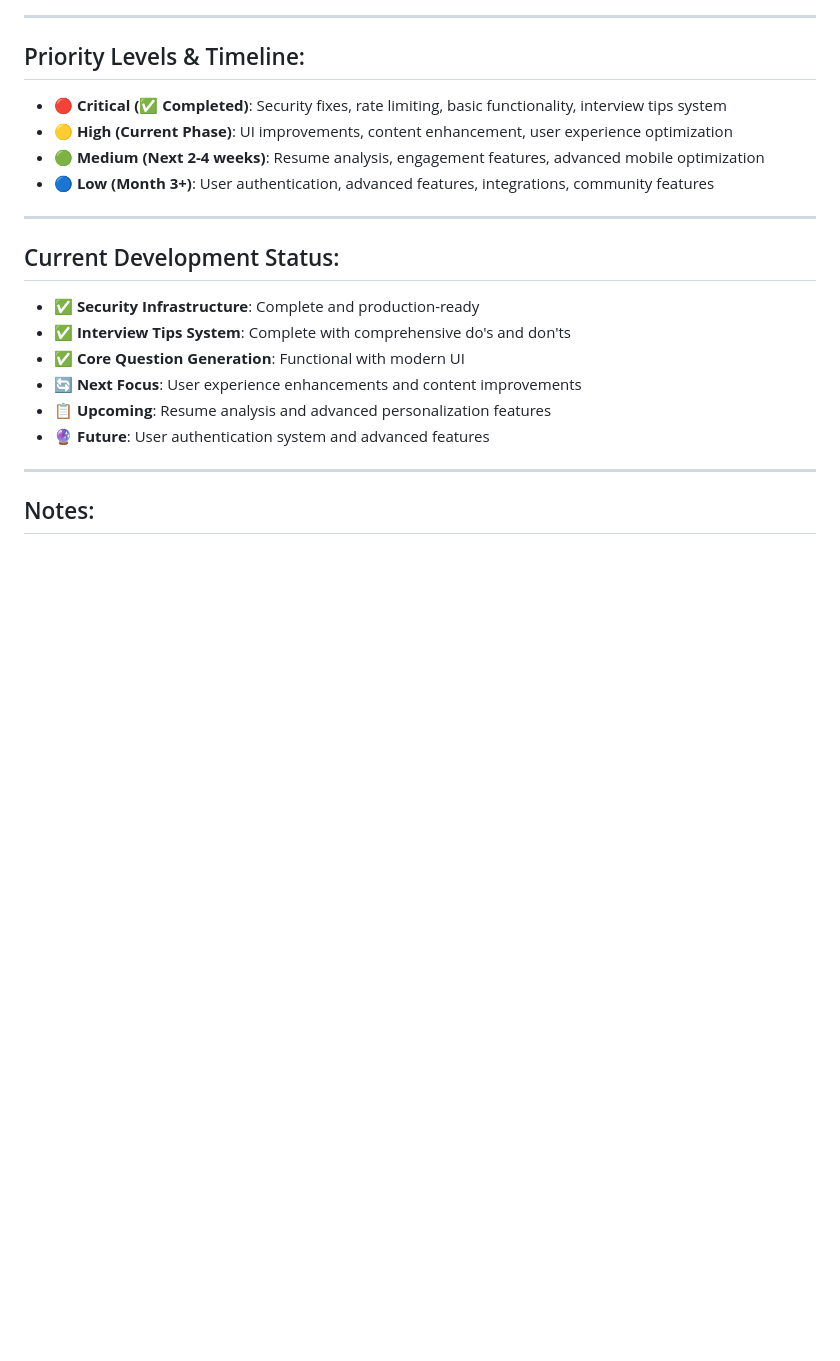
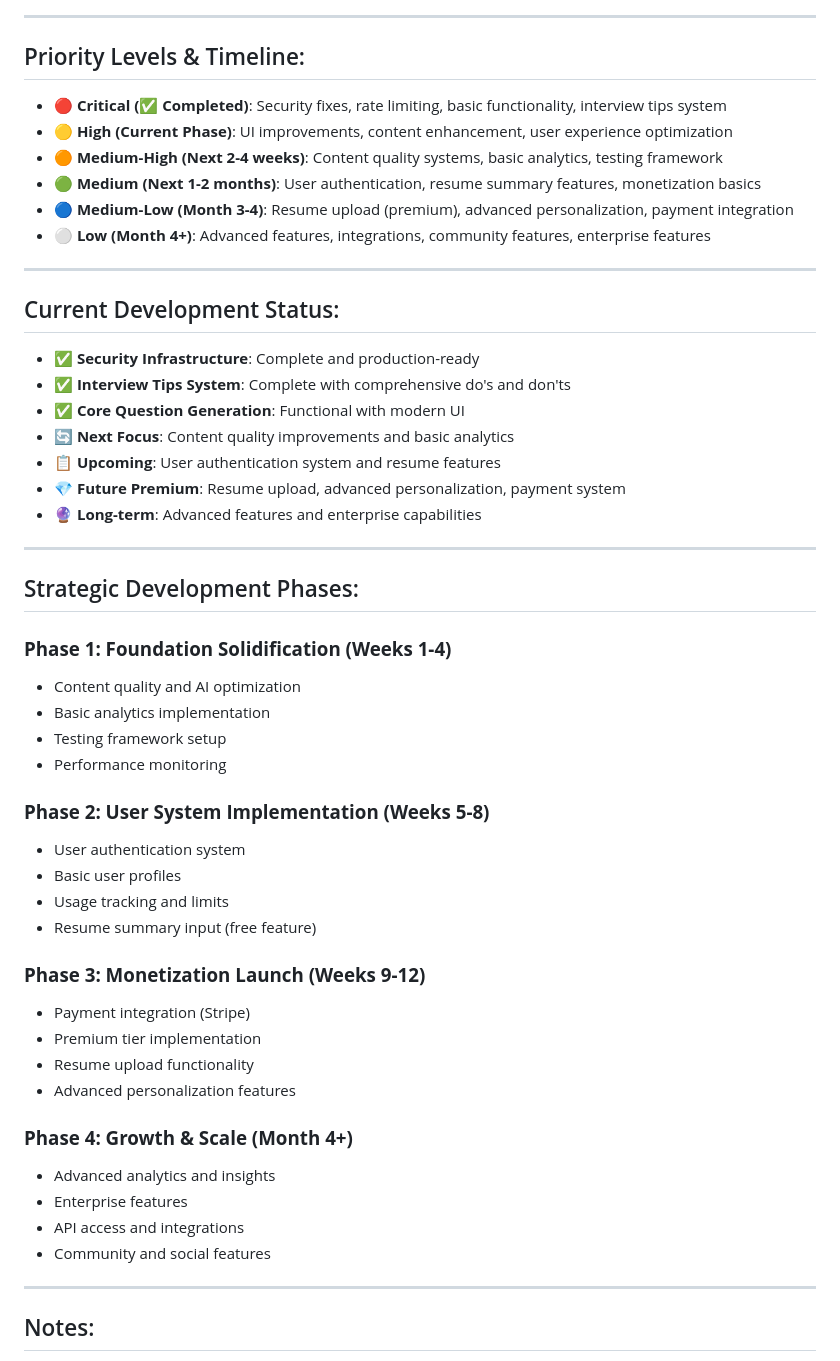
Before and after one commit to littleworks-inc/ai-interview-coach, a Markdown page: Roadmap.md, the part around one of its changes. GitHub-like rendering; blank space fills up the shorter version.

Commit message:
feat: Expand roadmap with detailed strategies for content quality, monetization, analytics, and operational readiness

```diff
--- a/Roadmap.md
+++ b/Roadmap.md
@@ -289,8 +412,10 @@
 ## Priority Levels & Timeline:
 - **🔴 Critical (✅ Completed)**: Security fixes, rate limiting, basic functionality, interview tips system
 - **🟡 High (Current Phase)**: UI improvements, content enhancement, user experience optimization
-- **🟢 Medium (Next 2-4 weeks)**: Resume analysis, engagement features, advanced mobile optimization
-- **🔵 Low (Month 3+)**: User authentication, advanced features, integrations, community features
+- **🟠 Medium-High (Next 2-4 weeks)**: Content quality systems, basic analytics, testing framework
+- **🟢 Medium (Next 1-2 months)**: User authentication, resume summary features, monetization basics
+- **🔵 Medium-Low (Month 3-4)**: Resume upload (premium), advanced personalization, payment integration
+- **⚪ Low (Month 4+)**: Advanced features, integrations, community features, enterprise features
 
 ---
 
@@ -298,9 +423,38 @@
 - ✅ **Security Infrastructure**: Complete and production-ready
 - ✅ **Interview Tips System**: Complete with comprehensive do's and don'ts
 - ✅ **Core Question Generation**: Functional with modern UI
-- 🔄 **Next Focus**: User experience enhancements and content improvements
-- 📋 **Upcoming**: Resume analysis and advanced personalization features
-- 🔮 **Future**: User authentication system and advanced features
+- 🔄 **Next Focus**: Content quality improvements and basic analytics
+- 📋 **Upcoming**: User authentication system and resume features
+- 💎 **Future Premium**: Resume upload, advanced personalization, payment system
+- 🔮 **Long-term**: Advanced features and enterprise capabilities
+
+---
+
+## Strategic Development Phases:
+
+### **Phase 1: Foundation Solidification (Weeks 1-4)**
+- Content quality and AI optimization
+- Basic analytics implementation
+- Testing framework setup
+- Performance monitoring
+
+### **Phase 2: User System Implementation (Weeks 5-8)**
+- User authentication system
+- Basic user profiles
+- Usage tracking and limits
+- Resume summary input (free feature)
+
+### **Phase 3: Monetization Launch (Weeks 9-12)**
+- Payment integration (Stripe)
+- Premium tier implementation
+- Resume upload functionality
+- Advanced personalization features
+
+### **Phase 4: Growth & Scale (Month 4+)**
+- Advanced analytics and insights
+- Enterprise features
+- API access and integrations
+- Community and social features
 
 ---
 
```
Also changed, not shown: other parts of Roadmap.md (+129 -6 lines).
